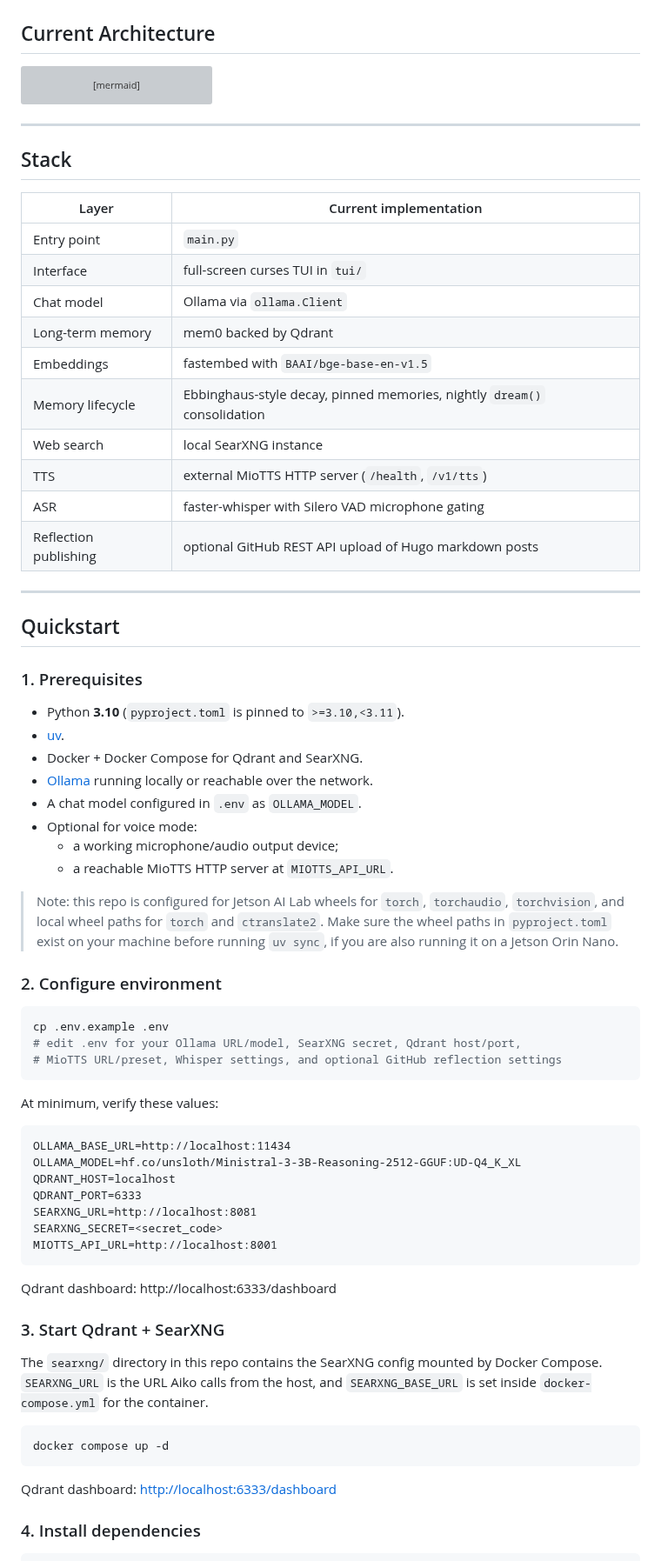
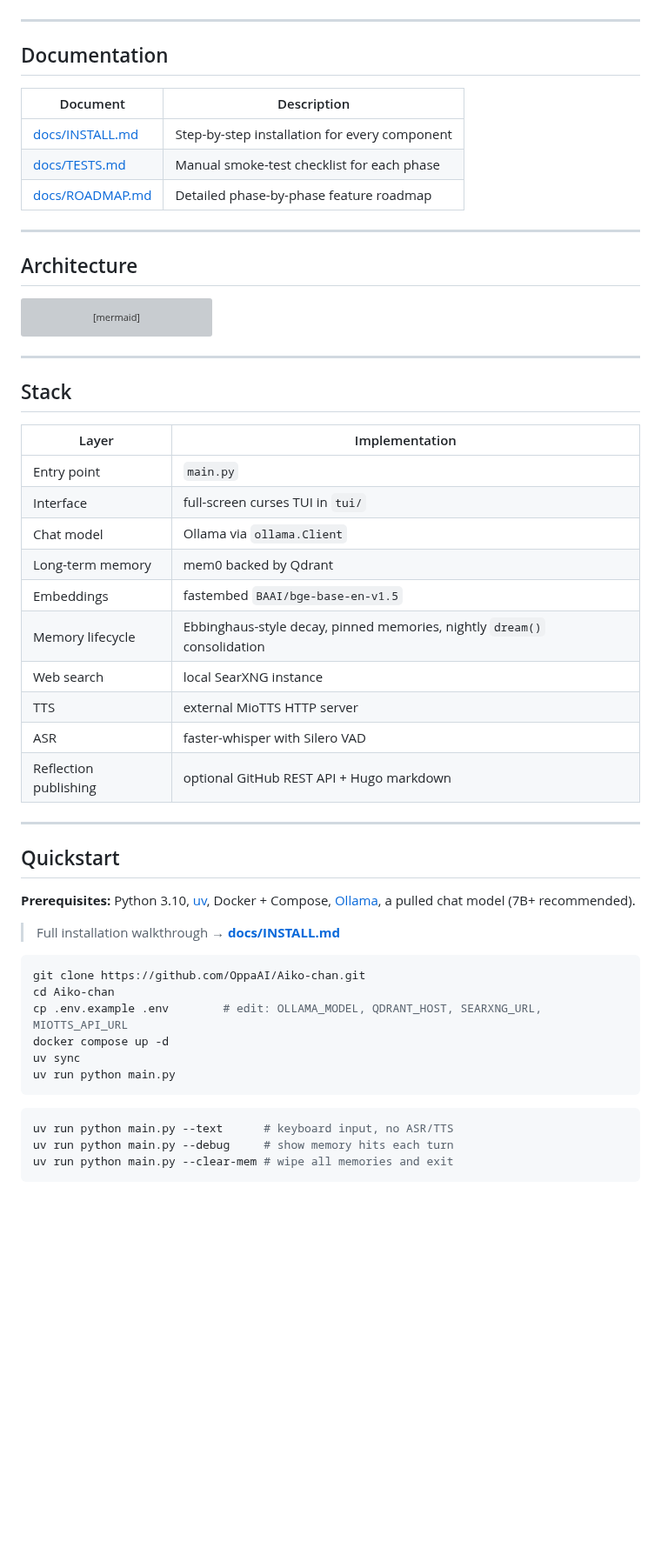
Before and after one commit to OppaAI/Aiko-chan, a Markdown page: README.md, the part around one of its changes. Shown at 87% size. Rendered like a GitHub page; blank space fills up the shorter version; grey boxes are pictures that could not be loaded.

````diff
--- a/README.md
+++ b/README.md
@@ -15,10 +5,22 @@ This project currently serves as:
 
 ![Aiko-chan](assets/phase-1.5.jpg)
 
-## Current Architecture
+---
+
+## Documentation
+
+| Document | Description |
+|---|---|
+| [docs/INSTALL.md](docs/INSTALL.md) | Step-by-step installation for every component |
+| [docs/TESTS.md](docs/TESTS.md) | Manual smoke-test checklist for each phase |
+| [docs/ROADMAP.md](docs/ROADMAP.md) | Detailed phase-by-phase feature roadmap |
+
+---
+
+## Architecture
 
 ```mermaid
-   flowchart TD
+flowchart TD
     YOU[You] --> TUI[TUI\ncurses]
     TUI --> THINK[Think\nOllama LLM]
     THINK <-->|async| MEM[Memory\nmem0 + Qdrant]
@@ -33,67 +35,39 @@ This project currently serves as:
 
 ## Stack
 
-| Layer | Current implementation |
+| Layer | Implementation |
 |---|---|
 | Entry point | `main.py` |
 | Interface | full-screen curses TUI in `tui/` |
 | Chat model | Ollama via `ollama.Client` |
 | Long-term memory | mem0 backed by Qdrant |
-| Embeddings | fastembed with `BAAI/bge-base-en-v1.5` |
+| Embeddings | fastembed `BAAI/bge-base-en-v1.5` |
 | Memory lifecycle | Ebbinghaus-style decay, pinned memories, nightly `dream()` consolidation |
 | Web search | local SearXNG instance |
-| TTS | external MioTTS HTTP server (`/health`, `/v1/tts`) |
-| ASR | faster-whisper with Silero VAD microphone gating |
-| Reflection publishing | optional GitHub REST API upload of Hugo markdown posts |
+| TTS | external MioTTS HTTP server |
+| ASR | faster-whisper with Silero VAD |
+| Reflection publishing | optional GitHub REST API + Hugo markdown |
 
 ---
 
 ## Quickstart
 
-### 1. Prerequisites
+**Prerequisites:** Python 3.10, [uv](https://astral.sh/uv), Docker + Compose, [Ollama](https://ollama.com), a pulled chat model (7B+ recommended).
 
-- Python **3.10** (`pyproject.toml` is pinned to `>=3.10,<3.11`).
-- [uv](https://github.com/astral-sh/uv).
-- Docker + Docker Compose for Qdrant and SearXNG.
-- [Ollama](https://ollama.com) running locally or reachable over the network.
-- A chat model configured in `.env` as `OLLAMA_MODEL`.
-- Optional for voice mode:
-  - a working microphone/audio output device;
-  - a reachable MioTTS HTTP server at `MIOTTS_API_URL`.
-
-> Note: this repo is configured for Jetson AI Lab wheels for `torch`, `torchaudio`, `torchvision`, and local wheel paths for `torch` and `ctranslate2`. Make sure the wheel paths in `pyproject.toml` exist on your machine before running `uv sync`, if you are also running it on a Jetson Orin Nano.
-
-### 2. Configure environment
+> Full installation walkthrough → **[docs/INSTALL.md](docs/INSTALL.md)**
 
 ```bash
-cp .env.example .env
-# edit .env for your Ollama URL/model, SearXNG secret, Qdrant host/port,
-# MioTTS URL/preset, Whisper settings, and optional GitHub reflection settings
+git clone https://github.com/OppaAI/Aiko-chan.git
+cd Aiko-chan
+cp .env.example .env        # edit: OLLAMA_MODEL, QDRANT_HOST, SEARXNG_URL, MIOTTS_API_URL
+docker compose up -d
+uv sync
+uv run python main.py
 ```
 
-At minimum, verify these values:
-
-```dotenv
-OLLAMA_BASE_URL=http://localhost:11434
-OLLAMA_MODEL=hf.co/unsloth/Ministral-3-3B-Reasoning-2512-GGUF:UD-Q4_K_XL
-QDRANT_HOST=localhost
-QDRANT_PORT=6333
-SEARXNG_URL=http://localhost:8081
-SEARXNG_SECRET=<secret_code>
-MIOTTS_API_URL=http://localhost:8001
+```bash
+uv run python main.py --text      # keyboard input, no ASR/TTS
+uv run python main.py --debug     # show memory hits each turn
+uv run python main.py --clear-mem # wipe all memories and exit
 ```
 
-Qdrant dashboard: http://localhost:6333/dashboard
-
-### 3. Start Qdrant + SearXNG
-
-The `searxng/` directory in this repo contains the SearXNG config mounted by Docker Compose. `SEARXNG_URL` is the URL Aiko calls from the host, and `SEARXNG_BASE_URL` is set inside `docker-compose.yml` for the container.
-
-```bash
-docker compose up -d
-```
-
-Qdrant dashboard: <http://localhost:6333/dashboard>
-
-### 4. Install dependencies
-
````
Also changed, not shown: other parts of README.md (+57 -156 lines).
